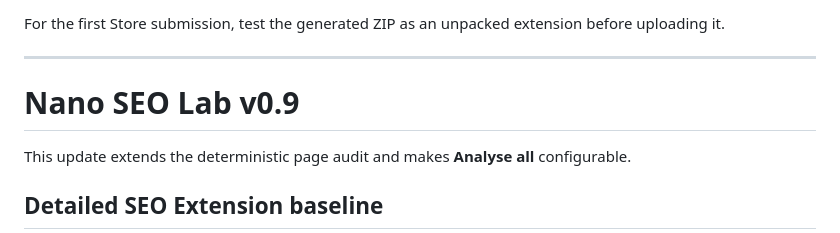
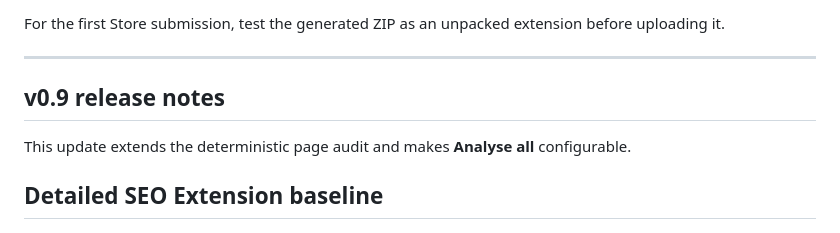
Before and after one commit to chr156r33n/nano-seo-extension, a Markdown page: README.md, the part around the change. Rendered like a GitHub page.

Commit message:
Tidy release-history heading for 1.0

```diff
--- a/README.md
+++ b/README.md
@@ -27,7 +27,7 @@ For the first Store submission, test the generated ZIP as an unpacked extension
 
 ---
 
-# Nano SEO Lab v0.9
+## v0.9 release notes
 
 This update extends the deterministic page audit and makes **Analyse all** configurable.
 
```
